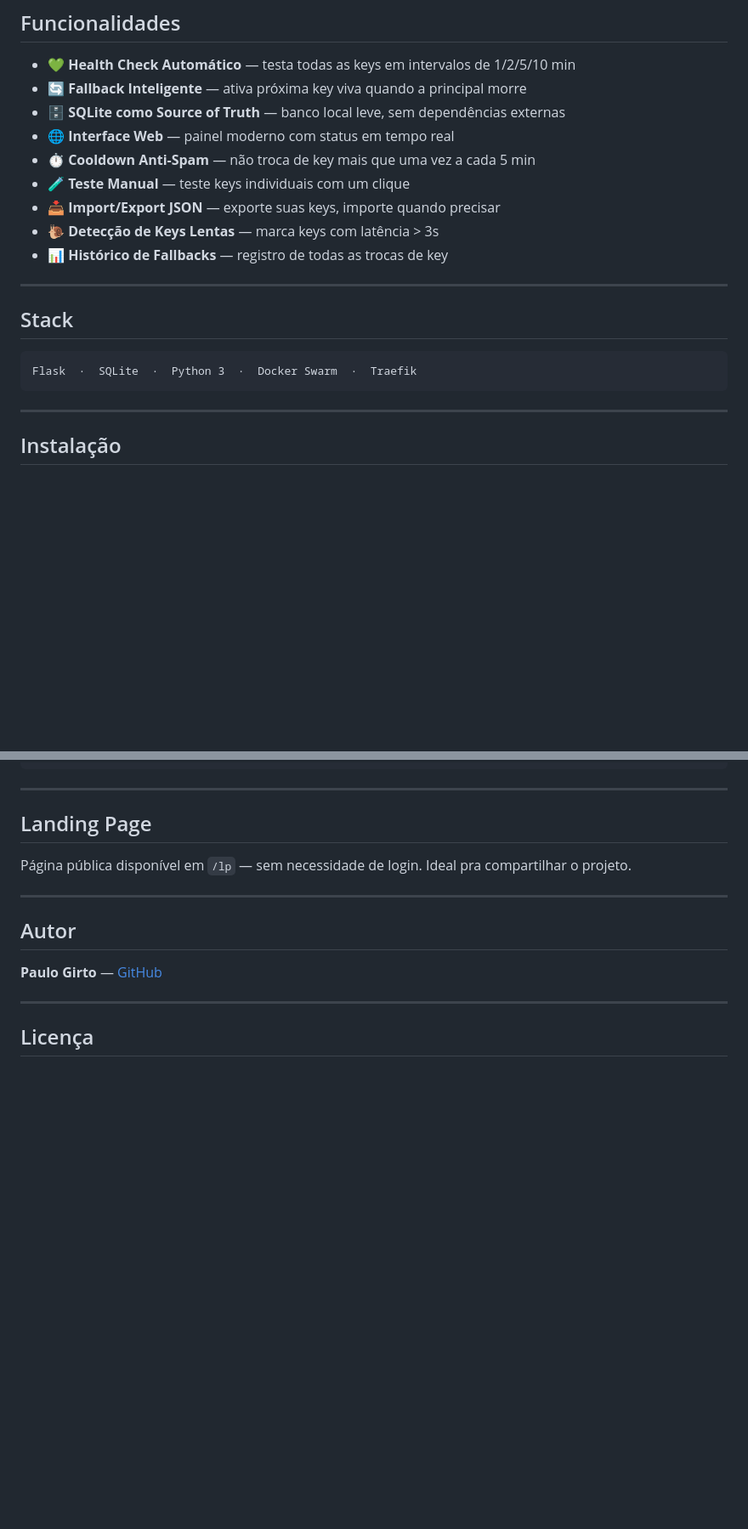
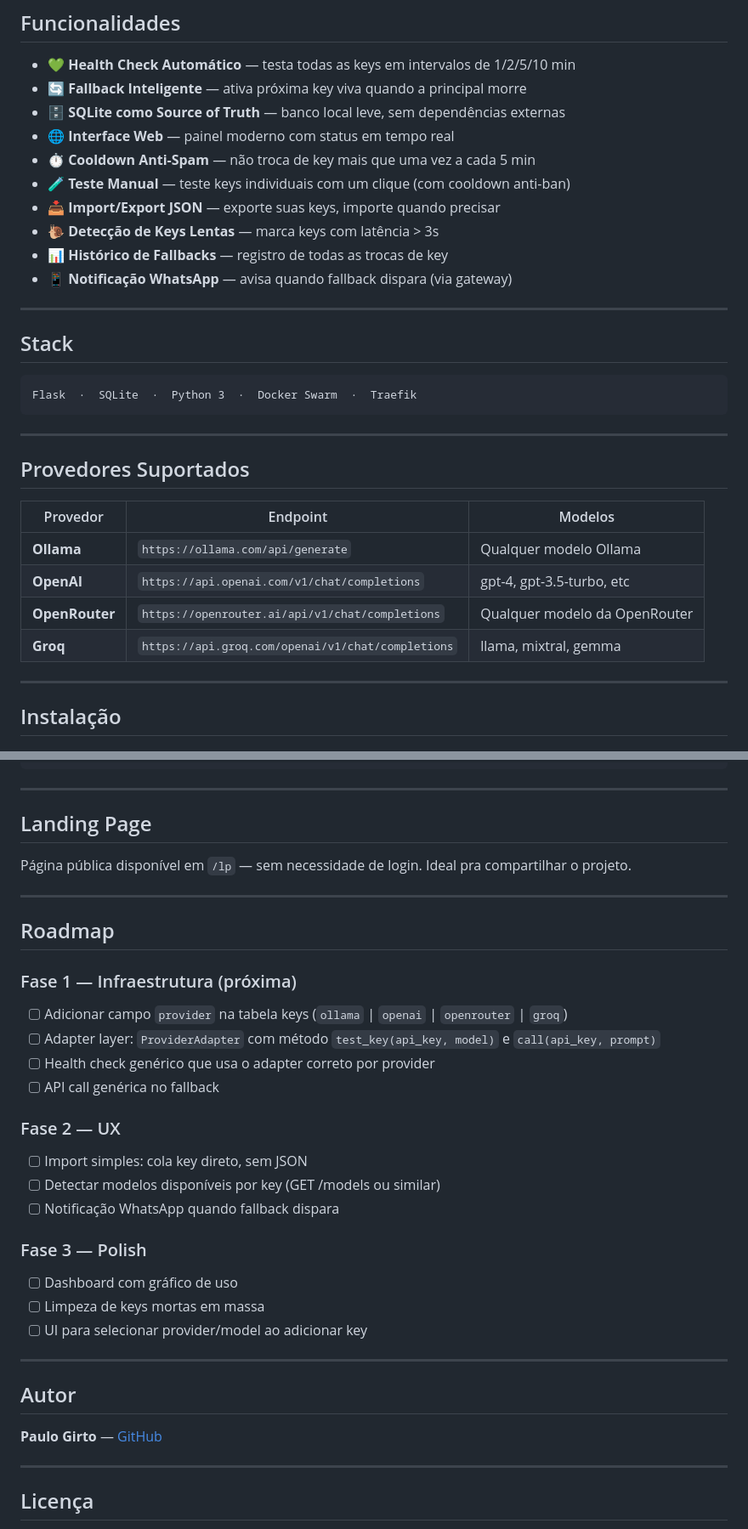
Before and after one commit to paulogirto-hub/claw-apikey-ollama-manager, a Markdown page: README.md, 2 parts joined by grey strips. Shown at 85% size. Drawn GitHub-style; blank space fills up the shorter version.

Commit message:
docs: atualiza README com roadmap multi-provider

````diff
--- a/README.md
+++ b/README.md
@@ -21,10 +21,11 @@ O Claw Key Manager monitora todas as suas keys, detecta quando uma morre, e faz
 - 🗄️ **SQLite como Source of Truth** — banco local leve, sem dependências externas
 - 🌐 **Interface Web** — painel moderno com status em tempo real
 - ⏱️ **Cooldown Anti-Spam** — não troca de key mais que uma vez a cada 5 min
-- 🧪 **Teste Manual** — teste keys individuais com um clique
+- 🧪 **Teste Manual** — teste keys individuais com um clique (com cooldown anti-ban)
 - 📥 **Import/Export JSON** — exporte suas keys, importe quando precisar
 - 🐌 **Detecção de Keys Lentas** — marca keys com latência > 3s
 - 📊 **Histórico de Fallbacks** — registro de todas as trocas de key
+- 📱 **Notificação WhatsApp** — avisa quando fallback dispara (via gateway)
 
 ---
 
@@ -33,6 +34,17 @@ O Claw Key Manager monitora todas as suas keys, detecta quando uma morre, e faz
 ```
 Flask  ·  SQLite  ·  Python 3  ·  Docker Swarm  ·  Traefik
 ```
+
+---
+
+## Provedores Suportados
+
+| Provedor | Endpoint | Modelos |
+|----------|----------|---------|
+| **Ollama** | `https://ollama.com/api/generate` | Qualquer modelo Ollama |
+| **OpenAI** | `https://api.openai.com/v1/chat/completions` | gpt-4, gpt-3.5-turbo, etc |
+| **OpenRouter** | `https://openrouter.ai/api/v1/chat/completions` | Qualquer modelo da OpenRouter |
+| **Groq** | `https://api.groq.com/openai/v1/chat/completions` | llama, mixtral, gemma |
 
 ---
 
@@ -142,6 +155,26 @@ Página pública disponível em `/lp` — sem necessidade de login. Ideal pra co
 
 ---
 
+## Roadmap
+
+### Fase 1 — Infraestrutura (próxima)
+- [ ] Adicionar campo `provider` na tabela keys (`ollama` | `openai` | `openrouter` | `groq`)
+- [ ] Adapter layer: `ProviderAdapter` com método `test_key(api_key, model)` e `call(api_key, prompt)`
+- [ ] Health check genérico que usa o adapter correto por provider
+- [ ] API call genérica no fallback
+
+### Fase 2 — UX
+- [ ] Import simples: cola key direto, sem JSON
+- [ ] Detectar modelos disponíveis por key (GET /models ou similar)
+- [ ] Notificação WhatsApp quando fallback dispara
+
+### Fase 3 — Polish
+- [ ] Dashboard com gráfico de uso
+- [ ] Limpeza de keys mortas em massa
+- [ ] UI para selecionar provider/model ao adicionar key
+
+---
+
 ## Autor
 
 **Paulo Girto** — [GitHub](https://github.com/paulogirto-hub)
````
Also changed, not shown: other parts of README.md (+4 -3 lines).
